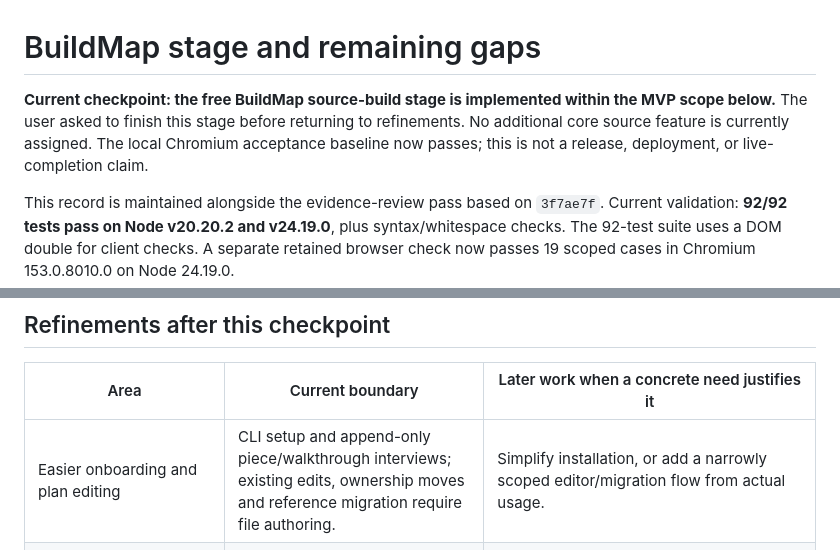
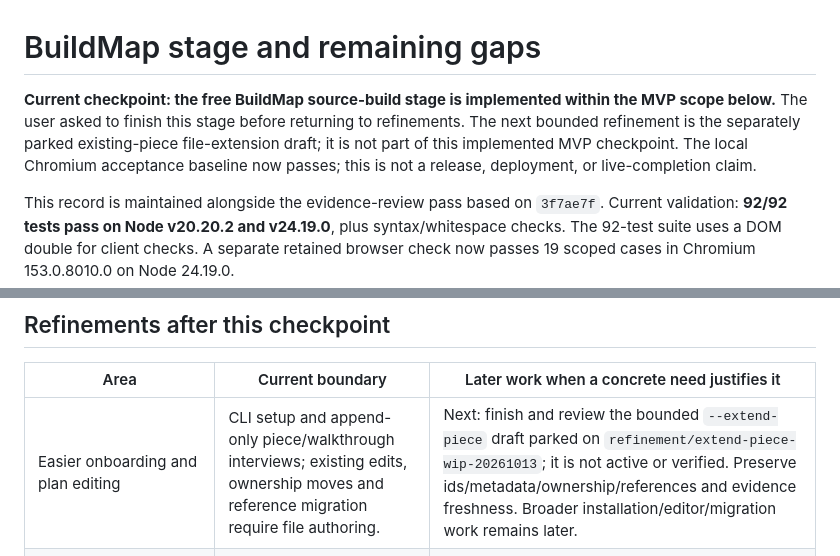
Before and after one commit to DavisAI1974/BuildMap, a Markdown page: BUILD_GAPS.md, 2 parts joined by grey strips. Drawn GitHub-style.

```diff
--- a/BUILD_GAPS.md
+++ b/BUILD_GAPS.md
@@ -1,6 +1,6 @@
 # BuildMap stage and remaining gaps
 
-**Current checkpoint: the free BuildMap source-build stage is implemented within the MVP scope below.** The user asked to finish this stage before returning to refinements. No additional core source feature is currently assigned. The local Chromium acceptance baseline now passes; this is not a release, deployment, or live-completion claim.
+**Current checkpoint: the free BuildMap source-build stage is implemented within the MVP scope below.** The user asked to finish this stage before returning to refinements. The next bounded refinement is the separately parked existing-piece file-extension draft; it is not part of this implemented MVP checkpoint. The local Chromium acceptance baseline now passes; this is not a release, deployment, or live-completion claim.
 
 This record is maintained alongside the evidence-review pass based on `3f7ae7f`. Current validation: **92/92 tests pass on Node v20.20.2 and v24.19.0**, plus syntax/whitespace checks. The 92-test suite uses a DOM double for client checks. A separate retained browser check now passes 19 scoped cases in Chromium 153.0.8010.0 on Node 24.19.0.
 
@@ -41,7 +41,7 @@ PR #1 remains open. Merge, deployment, npm publication and paid launch are separ
 
 | Area | Current boundary | Later work when a concrete need justifies it |
 | --- | --- | --- |
-| Easier onboarding and plan editing | CLI setup and append-only piece/walkthrough interviews; existing edits, ownership moves and reference migration require file authoring. | Simplify installation, or add a narrowly scoped editor/migration flow from actual usage. |
+| Easier onboarding and plan editing | CLI setup and append-only piece/walkthrough interviews; existing edits, ownership moves and reference migration require file authoring. | Next: finish and review the bounded `--extend-piece` draft parked on `refinement/extend-piece-wip-20261013`; it is not active or verified. Preserve ids/metadata/ownership/references and evidence freshness. Broader installation/editor/migration work remains later. |
 | Evidence capture and independent provenance | Manual receipts and explicit selected inputs; recording guidance is implemented, not automatic capture. | Assisted entry or authenticated CI/runtime observations; retain scope, freshness and uncertainty. No command execution or upper states inferred from file/agent presence. |
 | Broader wiring discovery | Parsed JavaScript and bounded HTTP source matching; TypeScript/JSX, Python/HTML/CSS have disclosed heuristic limits. | Concrete adapters for frameworks/wrappers, aliases, Python src layouts and other languages with provenance. |
 | Larger repositories | Full scans/hashes and all-card rendering; no scale benchmark. | Measure realistic use, then improve caching/layout/navigation while preserving change detection. |
```
Also changed, not shown: NEXT_CHAT_HANDOFF.md (+15 -3 lines).
